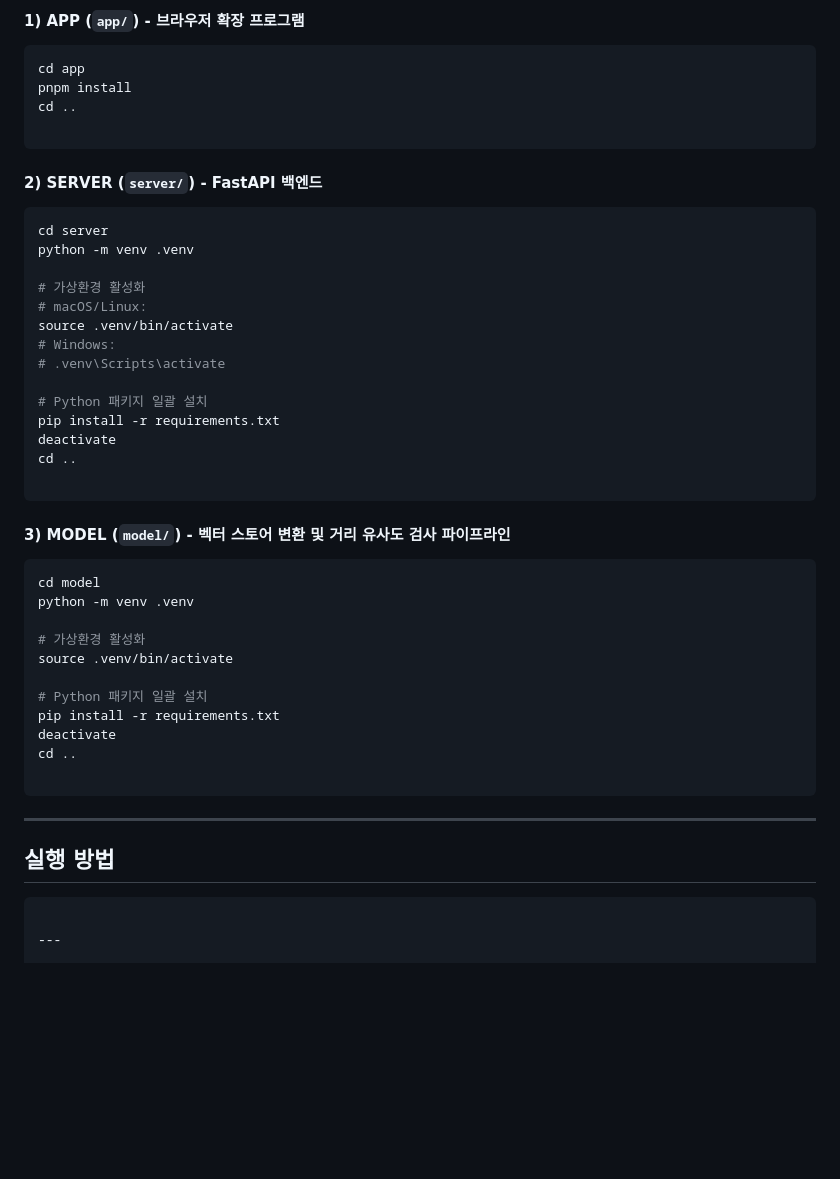
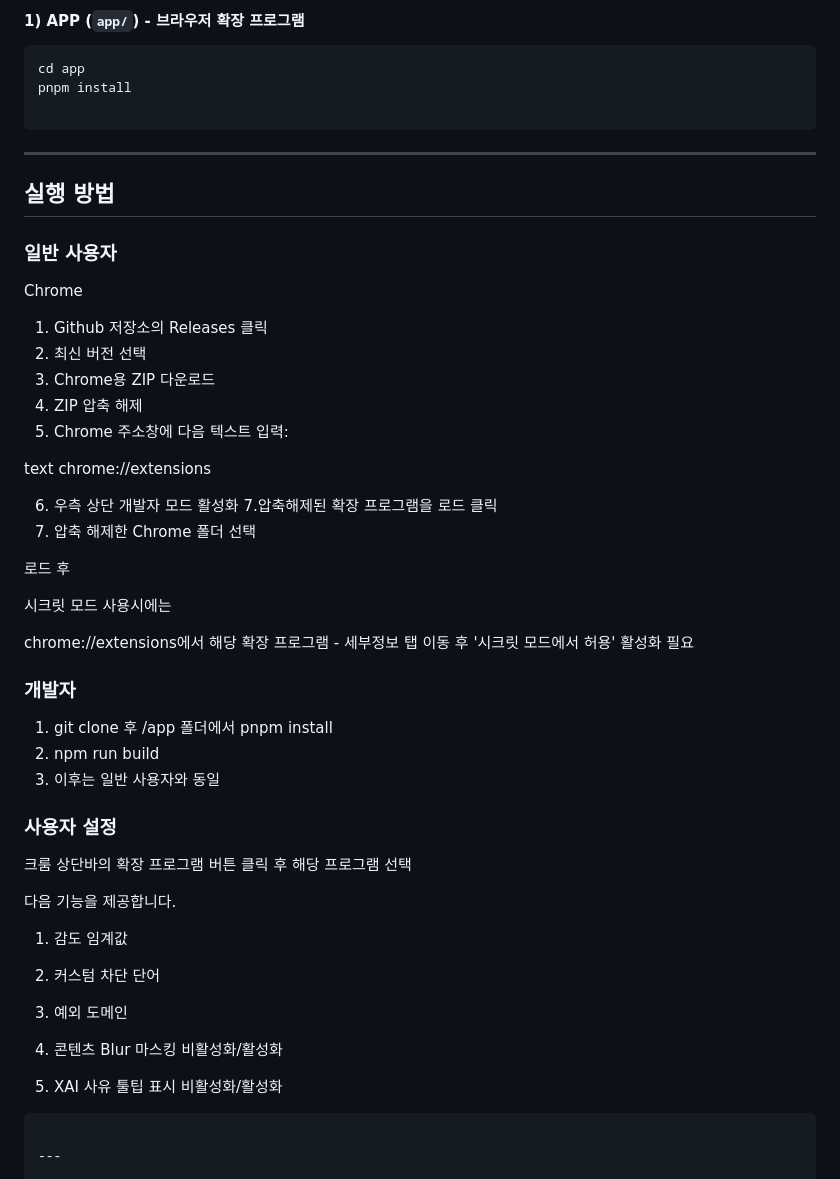
Before and after one commit to Rabbit-Hole0/carrot, a Markdown page: README.md, the part around one of its changes. Rendered like a GitHub page; blank space fills up the shorter version.

Commit message:
fix: README 수정

````diff
--- a/README.md
+++ b/README.md
@@ -58,48 +50,59 @@ carrot/
 ```bash
 cd app
 pnpm install
-cd ..
-
-```
-
-#### 2) SERVER (`server/`) - FastAPI 백엔드
-
-```bash
-cd server
-python -m venv .venv
-
-# 가상환경 활성화
-# macOS/Linux:
-source .venv/bin/activate
-# Windows:
-# .venv\Scripts\activate
-
-# Python 패키지 일괄 설치
-pip install -r requirements.txt
-deactivate
-cd ..
-
-```
-
-#### 3) MODEL (`model/`) - 벡터 스토어 변환 및 거리 유사도 검사 파이프라인
-
-```bash
-cd model
-python -m venv .venv
-
-# 가상환경 활성화
-source .venv/bin/activate
-
-# Python 패키지 일괄 설치
-pip install -r requirements.txt
-deactivate
-cd ..
 
 ```
 
 ---
 
 ## 실행 방법
+
+### 일반 사용자
+
+Chrome
+
+1. Github 저장소의 Releases 클릭
+2. 최신 버전 선택
+3. Chrome용 ZIP 다운로드
+4. ZIP 압축 해제
+5. Chrome 주소창에 다음 텍스트 입력:
+
+text
+chrome://extensions
+
+6. 우측 상단 개발자 모드 활성화
+7.압축해제된 확장 프로그램을 로드 클릭
+8. 압축 해제한 Chrome 폴더 선택
+
+로드 후
+
+시크릿 모드 사용시에는
+
+chrome://extensions에서 해당 확장 프로그램 - 세부정보 탭 이동 후
+'시크릿 모드에서 허용' 활성화 필요
+
+### 개발자
+
+1. git clone 후 /app 폴더에서 pnpm install
+2. npm run build
+3. 이후는 일반 사용자와 동일
+
+
+### 사용자 설정
+
+크룸 상단바의 확장 프로그램 버튼 클릭 후 해당 프로그램 선택
+
+다음 기능을 제공합니다.
+
+1. 감도 임계값
+
+2. 커스텀 차단 단어
+
+3. 예외 도메인
+
+4. 콘텐츠 Blur 마스킹 비활성화/활성화
+
+5. XAI 사유 툴팁 표시 비활성화/활성화
 
 
 ```
````
Also changed, not shown: other parts of README.md (+16 -24 lines).
